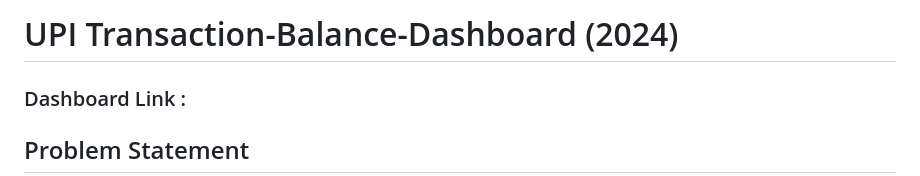
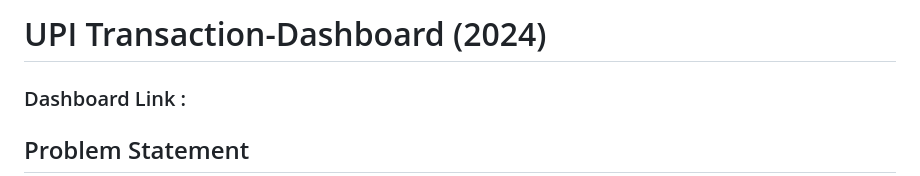
Before and after one commit to suraj-shukla45/UPI-Transaction-Dashboard-Power-BI, a Markdown page: README.md, the part around the change. Drawn GitHub-style.

Commit message:
Update project title in README

```diff
--- a/README.md
+++ b/README.md
@@ -1,4 +1,4 @@
-# UPI Transaction-Balance-Dashboard (2024)
+# UPI Transaction-Dashboard (2024)
 
 ### Dashboard Link : <add your Power BI Service link here>
 
```
